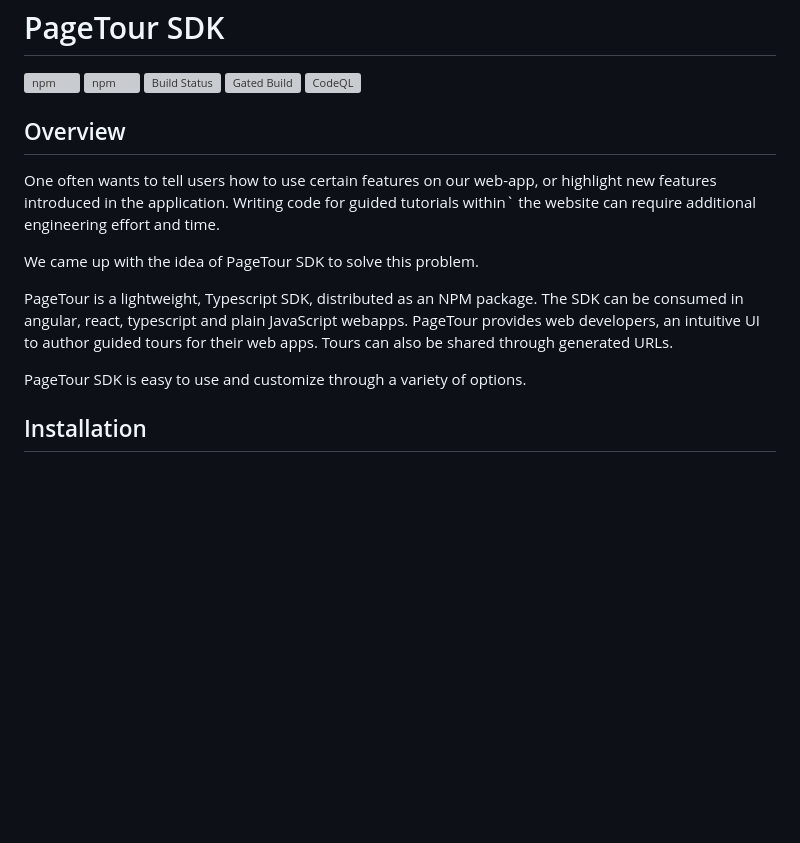
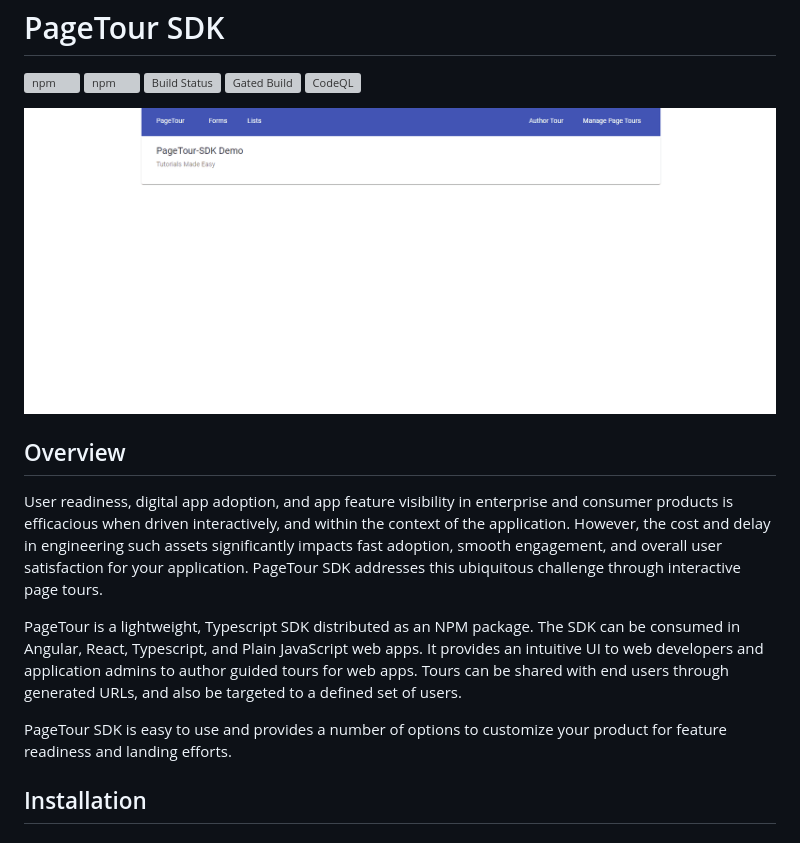
Before and after one commit to microsoft/PageTour-SDK, a Markdown page: README.md, the part around the change. Drawn GitHub-style; pictures changed too: assets/pagetourgif.gif (added); blank space fills up the shorter version; grey boxes are pictures that could not be loaded.

```diff
--- a/README.md
+++ b/README.md
@@ -4,23 +4,17 @@
 ![npm](https://img.shields.io/npm/v/pagetour-sdk)
 [![Build Status](https://microsoftit.visualstudio.com/OneITVSO/_apis/build/status/Compliant/Core%20Services%20Engineering%20and%20Operations/Corporate%20Functions%20Engineering/Professional%20Services/Foundational%20PS%20Services/Field%20Experience%20Platform/PS-FPSS-FExP-GitHub-PageTour-SDK?branchName=main)](https://microsoftit.visualstudio.com/OneITVSO/_build/latest?definitionId=34466&branchName=main) [![Gated Build](https://github.com/microsoft/PageTour-SDK/actions/workflows/gated-build.yml/badge.svg?branch=main)](https://github.com/microsoft/PageTour-SDK/actions/workflows/gated-build.yml) [![CodeQL](https://github.com/microsoft/PageTour-SDK/actions/workflows/codeql-analysis.yml/badge.svg?branch=main&event=push)](https://github.com/microsoft/PageTour-SDK/actions/workflows/codeql-analysis.yml)
 
+![Page Tour](assets/pagetourgif.gif)
 
 ## Overview
 
 
 
-One often wants to tell users how to use certain features on our web-app, or highlight new features introduced in the application. Writing code for guided tutorials within` the website can require additional engineering effort and time.
+User readiness, digital app adoption, and app feature visibility in enterprise and consumer products is efficacious when driven interactively, and within the context of the application. However, the cost and delay in engineering such assets significantly impacts fast adoption, smooth engagement, and overall user satisfaction for your application. PageTour SDK addresses this ubiquitous challenge through interactive page tours.
 
+PageTour is a lightweight, Typescript SDK distributed as an NPM package. The SDK can be consumed in Angular, React, Typescript, and Plain JavaScript web apps. It provides an intuitive UI to web developers and application admins to author guided tours for web apps. Tours can be shared with end users through generated URLs, and also be targeted to a defined set of users.
 
-
-We came up with the idea of PageTour SDK to solve this problem.
-
-PageTour is a lightweight, Typescript SDK, distributed as an NPM package. The SDK can be consumed in angular, react, typescript and plain JavaScript webapps. PageTour provides web developers, an intuitive UI to author guided tours for their web apps. Tours can also be shared through generated URLs.
-
-
-
-PageTour SDK is easy to use and customize through a variety of options.
-
+PageTour SDK is easy to use and provides a number of options to customize your product for feature readiness and landing efforts.
 
 
 ## Installation
```
Also changed, not shown: apps/pagetour-sdk/README.md (+4 -10 lines).
